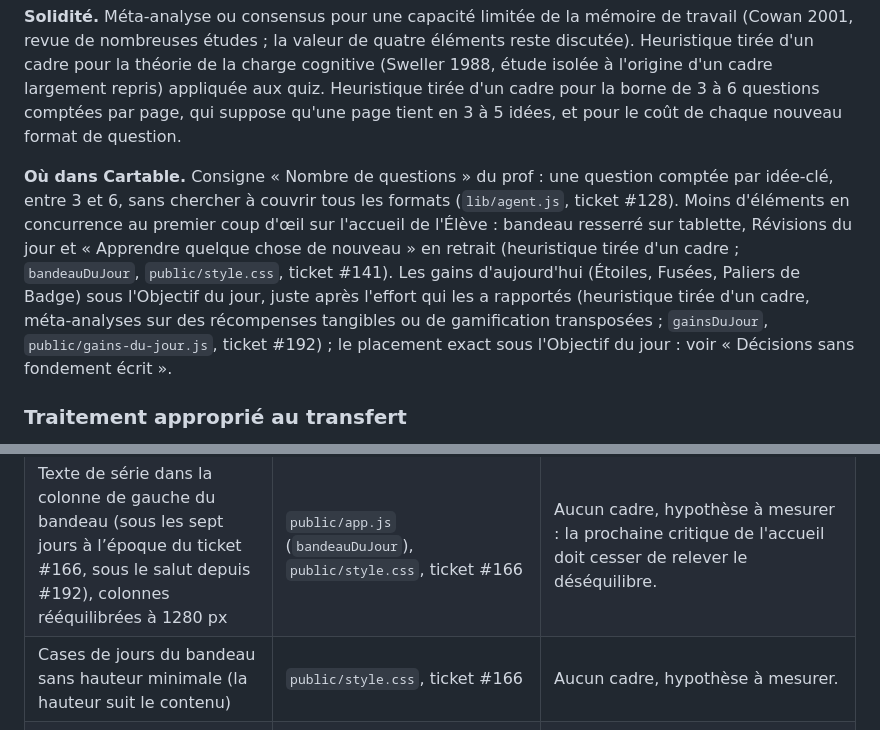
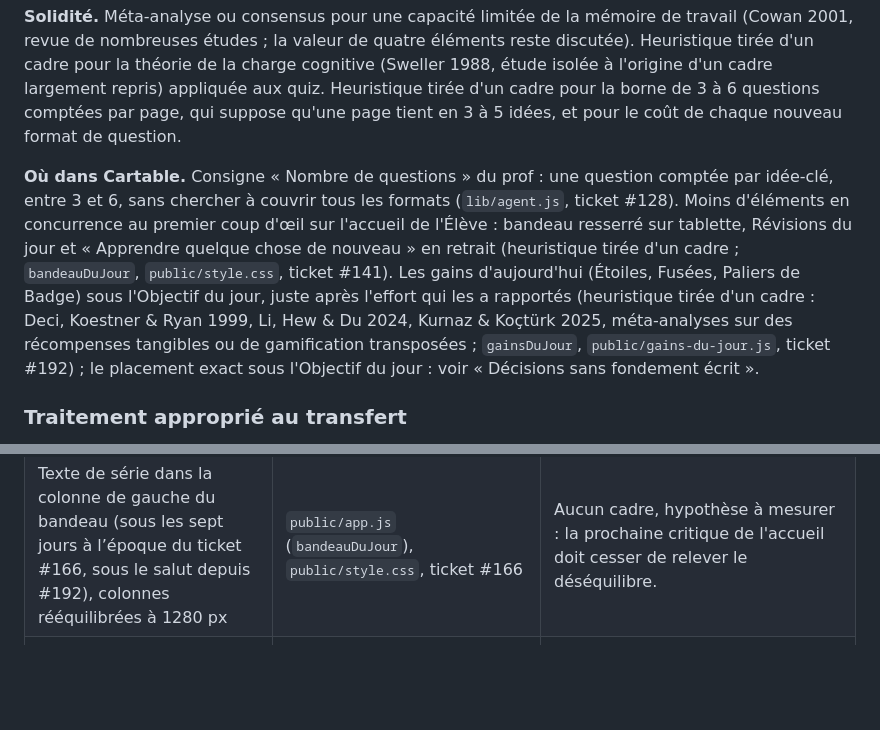
Before and after one commit to cognitiflift/cartable, a Markdown page: docs/cadres-scientifiques.md, 2 parts joined by grey strips. Rendered like a GitHub page; blank space fills up the shorter version.

```diff
--- a/docs/cadres-scientifiques.md
+++ b/docs/cadres-scientifiques.md
@@ -195,7 +195,7 @@ Ajouter un cadre : une nouvelle entrée, au même format, avec une référence v
 
 **Solidité.** Méta-analyse ou consensus pour une capacité limitée de la mémoire de travail (Cowan 2001, revue de nombreuses études ; la valeur de quatre éléments reste discutée). Heuristique tirée d'un cadre pour la théorie de la charge cognitive (Sweller 1988, étude isolée à l'origine d'un cadre largement repris) appliquée aux quiz. Heuristique tirée d'un cadre pour la borne de 3 à 6 questions comptées par page, qui suppose qu'une page tient en 3 à 5 idées, et pour le coût de chaque nouveau format de question.
 
-**Où dans Cartable.** Consigne « Nombre de questions » du prof : une question comptée par idée-clé, entre 3 et 6, sans chercher à couvrir tous les formats (`lib/agent.js`, ticket #128). Moins d'éléments en concurrence au premier coup d'œil sur l'accueil de l'Élève : bandeau resserré sur tablette, Révisions du jour et « Apprendre quelque chose de nouveau » en retrait (heuristique tirée d'un cadre ; `bandeauDuJour`, `public/style.css`, ticket #141). Les gains d'aujourd'hui (Étoiles, Fusées, Paliers de Badge) sous l'Objectif du jour, juste après l'effort qui les a rapportés (heuristique tirée d'un cadre, méta-analyses sur des récompenses tangibles ou de gamification transposées ; `gainsDuJour`, `public/gains-du-jour.js`, ticket #192) ; le placement exact sous l'Objectif du jour : voir « Décisions sans fondement écrit ».
+**Où dans Cartable.** Consigne « Nombre de questions » du prof : une question comptée par idée-clé, entre 3 et 6, sans chercher à couvrir tous les formats (`lib/agent.js`, ticket #128). Moins d'éléments en concurrence au premier coup d'œil sur l'accueil de l'Élève : bandeau resserré sur tablette, Révisions du jour et « Apprendre quelque chose de nouveau » en retrait (heuristique tirée d'un cadre ; `bandeauDuJour`, `public/style.css`, ticket #141). Les gains d'aujourd'hui (Étoiles, Fusées, Paliers de Badge) sous l'Objectif du jour, juste après l'effort qui les a rapportés (heuristique tirée d'un cadre : Deci, Koestner & Ryan 1999, Li, Hew & Du 2024, Kurnaz & Koçtürk 2025, méta-analyses sur des récompenses tangibles ou de gamification transposées ; `gainsDuJour`, `public/gains-du-jour.js`, ticket #192) ; le placement exact sous l'Objectif du jour : voir « Décisions sans fondement écrit ».
 
 ### Traitement approprié au transfert
 
@@ -478,7 +478,6 @@ Décisions actuelles pour lesquelles aucun cadre solide n'a été trouvé. Ce so
 | Prédiction : 2 ou 3 réponses, ni Confiance ni « Je ne sais pas », réponses non mélangées | `public/kit/v1/prediction-logique.js`, ticket #157 | Deviner plutôt que s'abstenir (voir l'écart « Je ne sais pas » toujours proposé) ; le nombre de réponses : aucun cadre, hypothèse à mesurer. Réponses non mélangées : choix de simplicité, aucun cadre, hypothèse sans mesure prévue. |
 | Résultat de la Prédiction noté à la réponse (et non à la révélation), une réponse par chargement de la page | `public/kit/v1/prediction.js`, `server.js`, ticket #157 | Choix de mesure : « faites » compte les réponses, même si la révélation n'a pas été lue ; recharger la page permet de répondre de nouveau et d'ajouter un événement. Aucun cadre, hypothèse sans mesure prévue. |
 | Texte de série dans la colonne de gauche du bandeau (sous les sept jours à l’époque du ticket #166, sous le salut depuis #192), colonnes rééquilibrées à 1280 px | `public/app.js` (`bandeauDuJour`), `public/style.css`, ticket #166 | Aucun cadre, hypothèse à mesurer : la prochaine critique de l'accueil doit cesser de relever le déséquilibre. |
-| Cases de jours du bandeau sans hauteur minimale (la hauteur suit le contenu) | `public/style.css`, ticket #166 | Aucun cadre, hypothèse à mesurer. |
 | Retrait de l'anneau double et du grand titre de « Tu en étais là » (mesure à l'œil à 1280 px, pas un chiffre d'usage) | `public/style.css`, ticket #166 | Le cadre du signalement soutient un seul élément dominant, pas ce degré d'allègement. Hypothèse à mesurer. |
 | **Vue parent en 3 blocs** (ce qu'il retient, ce qui demande de l'aide, réglages et coûts) ; Coût, Indicateurs et Rappel repliés | `public/app.js` (`BLOCS_PARENT`), ticket #164 | La charge cognitive soutient de regrouper et de replier le secondaire (heuristique), pas le choix de ces trois groupes ni de ce qui est replié. Aucun cadre, hypothèse à mesurer. |
 | Phrase de conclusion de la rubrique « Indicateurs » de la Vue parent : seuils (80 % et 60 % de réponses justes, 50 % de retour, 10 points d'écart des rappels, 10 réponses au minimum) et mots choisis (« fois où le prof a répondu », « dollars », « méthode de calcul des rappels ») | `public/conclusion-parent.js`, `public/app.js`, ticket #165 | Le principe (une conclusion, les détails repliés) vient de la charge cognitive (Sweller 1988) et de la capacité de la mémoire de travail (Cowan 2001), heuristique tirée d'un cadre. Les seuils et les mots : aucun cadre, hypothèse à mesurer ; la prochaine critique de la Vue parent doit dire si le jargon a disparu. |
```
Also changed, not shown: .impeccable/surfaces/public-app-js.md (+3 -3 lines), DESIGN.md (+4 -4 lines).
